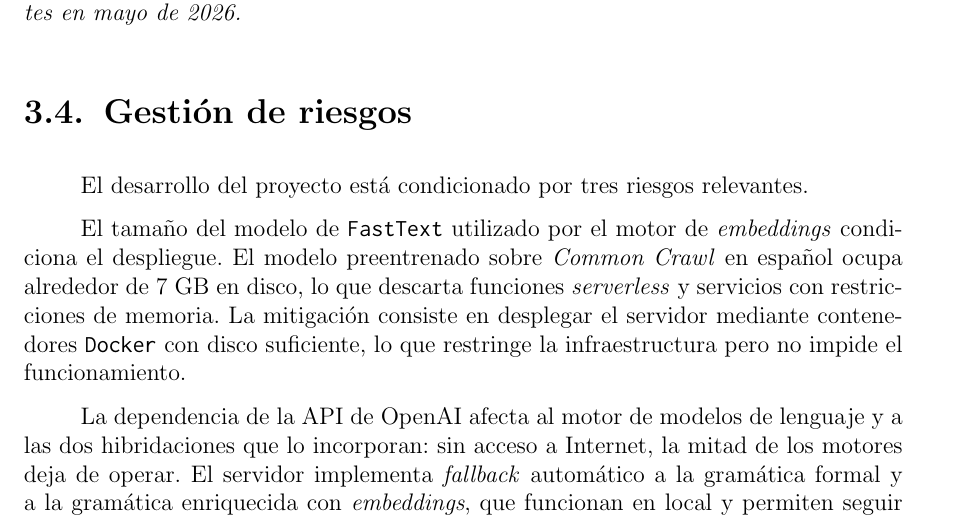
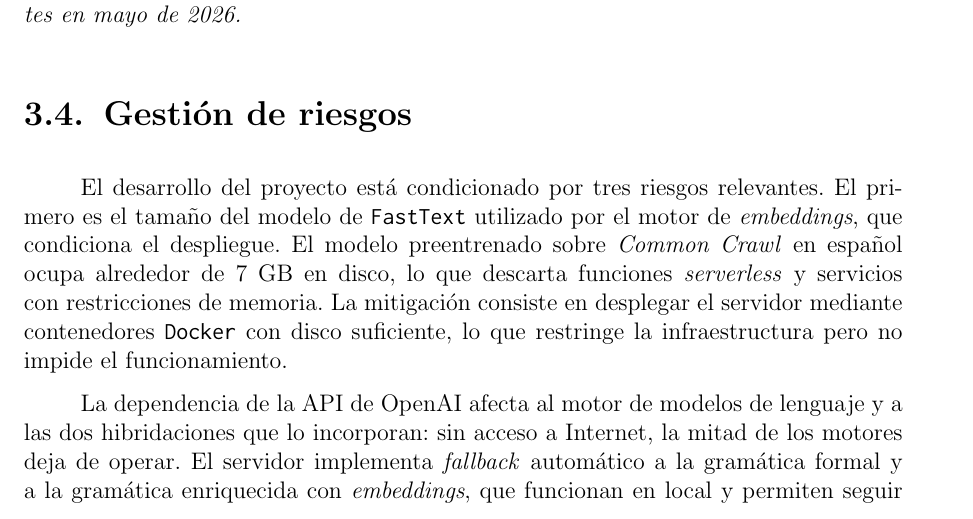
Before and after one commit to Lagaress/tfg-memory, a LaTeX document (main.tex, which reads sections/preface/projectplan.tex): part of page 36 of 119, cut so that both start at the same text. Compiled offline with pdfLaTeX.

Commit message:
Merge standalone risk intro into first risk paragraph
Absorb 'tres riesgos relevantes' into the FastText paragraph to
avoid a single-sentence block acting as a disguised heading.

Co-Authored-By: Claude Opus 4.7 <noreply@anthropic.com>

```diff
--- a/sections/preface/projectplan.tex
+++ b/sections/preface/projectplan.tex
@@ -51,9 +51,7 @@ ElevenLabs (TTS) & Multilingual v2, v3 & \$0.12 / 1.000 caracteres \\
 \section{Gestión de riesgos}
 \label{sec:riesgos}
 
-El desarrollo del proyecto está condicionado por tres riesgos relevantes.
-
-El tamaño del modelo de \texttt{FastText} utilizado por el motor de \textit{embeddings} condiciona el despliegue. El modelo preentrenado sobre \textit{Common Crawl} en español ocupa alrededor de 7 GB en disco, lo que descarta funciones \textit{serverless} y servicios con restricciones de memoria. La mitigación consiste en desplegar el servidor mediante contenedores \texttt{Docker} con disco suficiente, lo que restringe la infraestructura pero no impide el funcionamiento.
+El desarrollo del proyecto está condicionado por tres riesgos relevantes. El primero es el tamaño del modelo de \texttt{FastText} utilizado por el motor de \textit{embeddings}, que condiciona el despliegue. El modelo preentrenado sobre \textit{Common Crawl} en español ocupa alrededor de 7 GB en disco, lo que descarta funciones \textit{serverless} y servicios con restricciones de memoria. La mitigación consiste en desplegar el servidor mediante contenedores \texttt{Docker} con disco suficiente, lo que restringe la infraestructura pero no impide el funcionamiento.
 
 La dependencia de la API de OpenAI afecta al motor de modelos de lenguaje y a las dos hibridaciones que lo incorporan: sin acceso a Internet, la mitad de los motores deja de operar. El servidor implementa \textit{fallback} automático a la gramática formal y a la gramática enriquecida con \textit{embeddings}, que funcionan en local y permiten seguir dando servicio.
 
```
